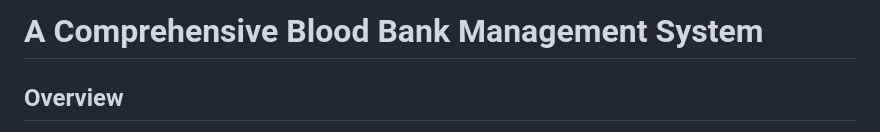
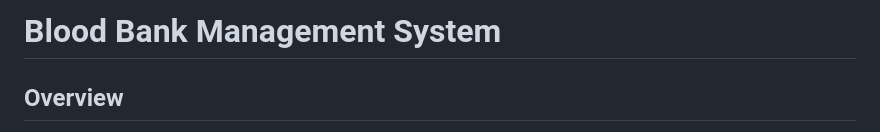
Before and after one commit to SwetaVarshney21/Blood-Bank-Management-System, a Markdown page: README.md, the part around the change. Drawn GitHub-style.

```diff
--- a/README.md
+++ b/README.md
@@ -1,4 +1,4 @@
-# **A Comprehensive Blood Bank Management System**
+# **Blood Bank Management System**
 
 ## **Overview**
 The Blood Bank Management System is a robust application developed using Python and Django to streamline the management of blood donations, inventory, and requests. This system is designed to enhance the efficiency of blood banks by providing a comprehensive platform for tracking donors, patients, and blood stock.
```
